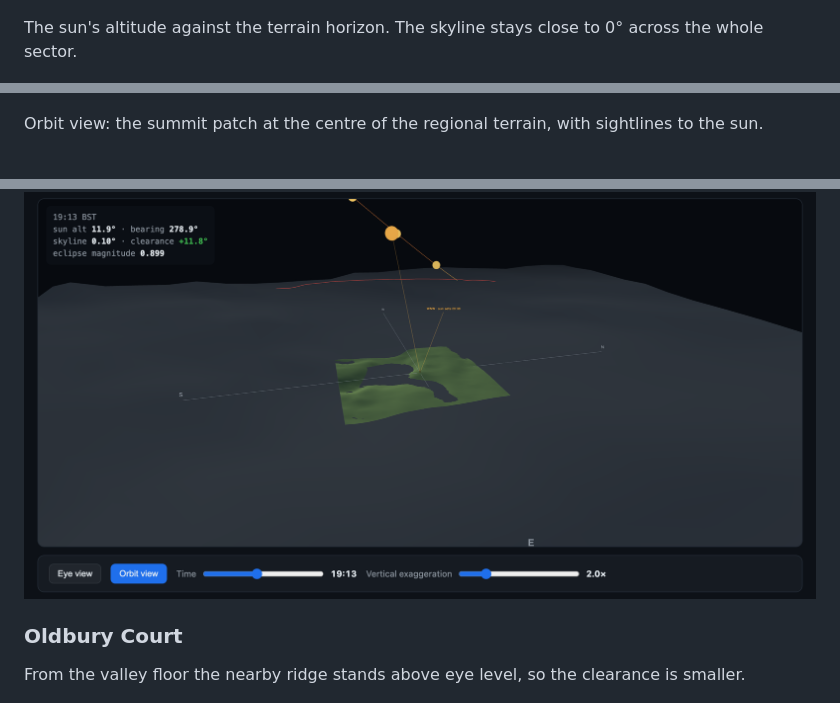
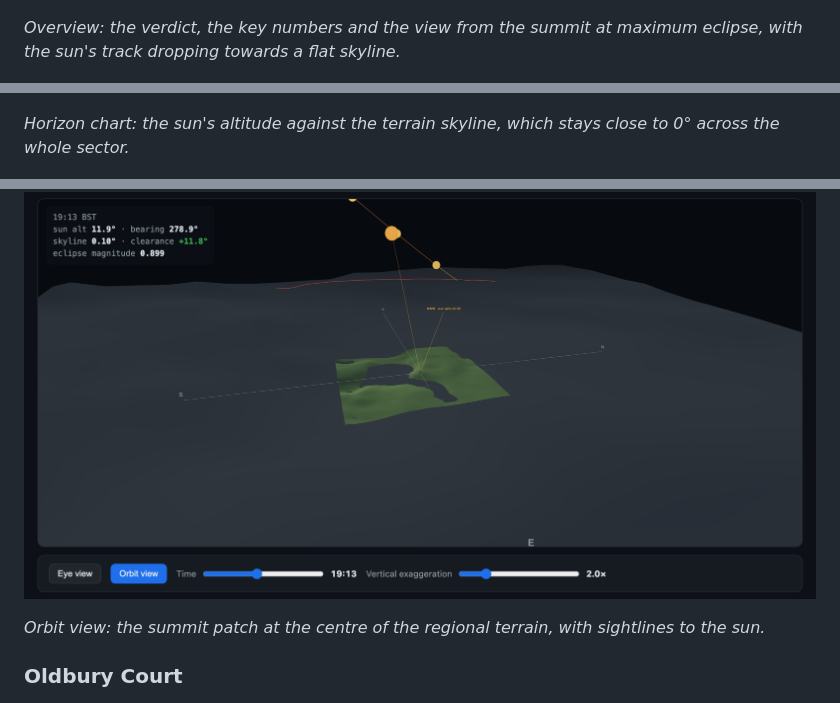
Before and after one commit to TechPdM/EclipseViewer, a Markdown page: README.md, 3 parts joined by grey strips. GitHub-like rendering.

Commit message:
Put a caption under every README screenshot
Co-Authored-By: Claude Opus 5.5 <noreply@anthropic.com>

```diff
--- a/README.md
+++ b/README.md
@@ -20,16 +18,16 @@ The verdict, key numbers and the view from the summit, with the sun's track drop
 ![Troopers Hill overview](screenshots/troopers-hill-overview.png)
 
-The sun's altitude against the terrain horizon. The skyline stays close to 0° across the whole sector.
+*Overview: the verdict, the key numbers and the view from the summit at maximum eclipse, with the sun's track dropping towards a flat skyline.*
 
 ![Troopers Hill horizon chart](screenshots/troopers-hill-horizon.png)
 
-Orbit view: the summit patch at the centre of the regional terrain, with sightlines to the sun.
+*Horizon chart: the sun's altitude against the terrain skyline, which stays close to 0° across the whole sector.*
 
 ![Troopers Hill orbit view](screenshots/troopers-hill-orbit.png)
 
+*Orbit view: the summit patch at the centre of the regional terrain, with sightlines to the sun.*
+
 ### Oldbury Court
-
-From the valley floor the nearby ridge stands above eye level, so the clearance is smaller.
 
 ![Oldbury Court overview](screenshots/oldbury-court-overview.png)
 
```
Also changed, not shown: other parts of README.md (+5 -3 lines).
